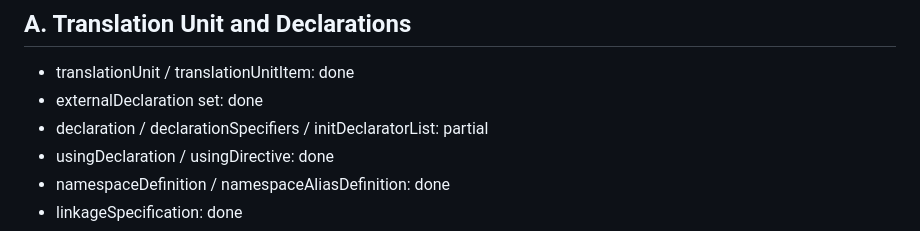
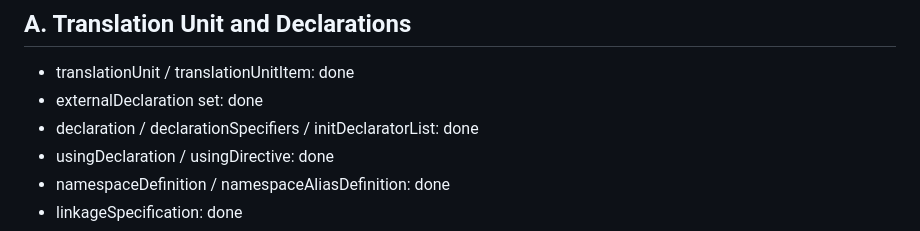
Before and after one commit to souzamonteiro/maiacpp, a Markdown page: docs/CONFORMANCE_MATRIX.md, the part around the change. Drawn GitHub-style.

Commit message:
Raise weighted conformance coverage to 75.0 percent

```diff
--- a/docs/CONFORMANCE_MATRIX.md
+++ b/docs/CONFORMANCE_MATRIX.md
@@ -10,7 +10,7 @@ Status legend:
 
 - translationUnit / translationUnitItem: done
 - externalDeclaration set: done
-- declaration / declarationSpecifiers / initDeclaratorList: partial
+- declaration / declarationSpecifiers / initDeclaratorList: done
 - usingDeclaration / usingDirective: done
 - namespaceDefinition / namespaceAliasDefinition: done
 - linkageSpecification: done
```
